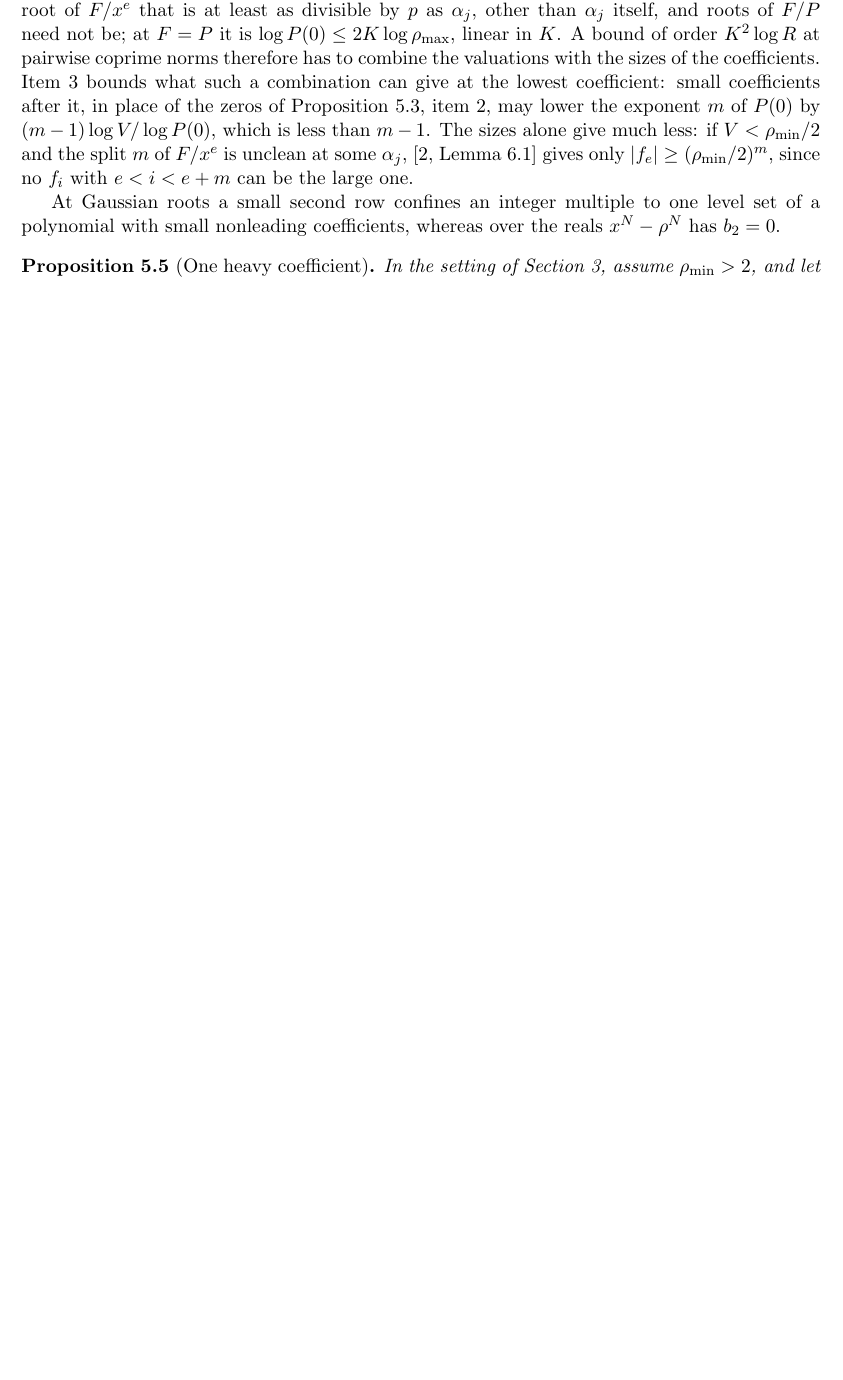
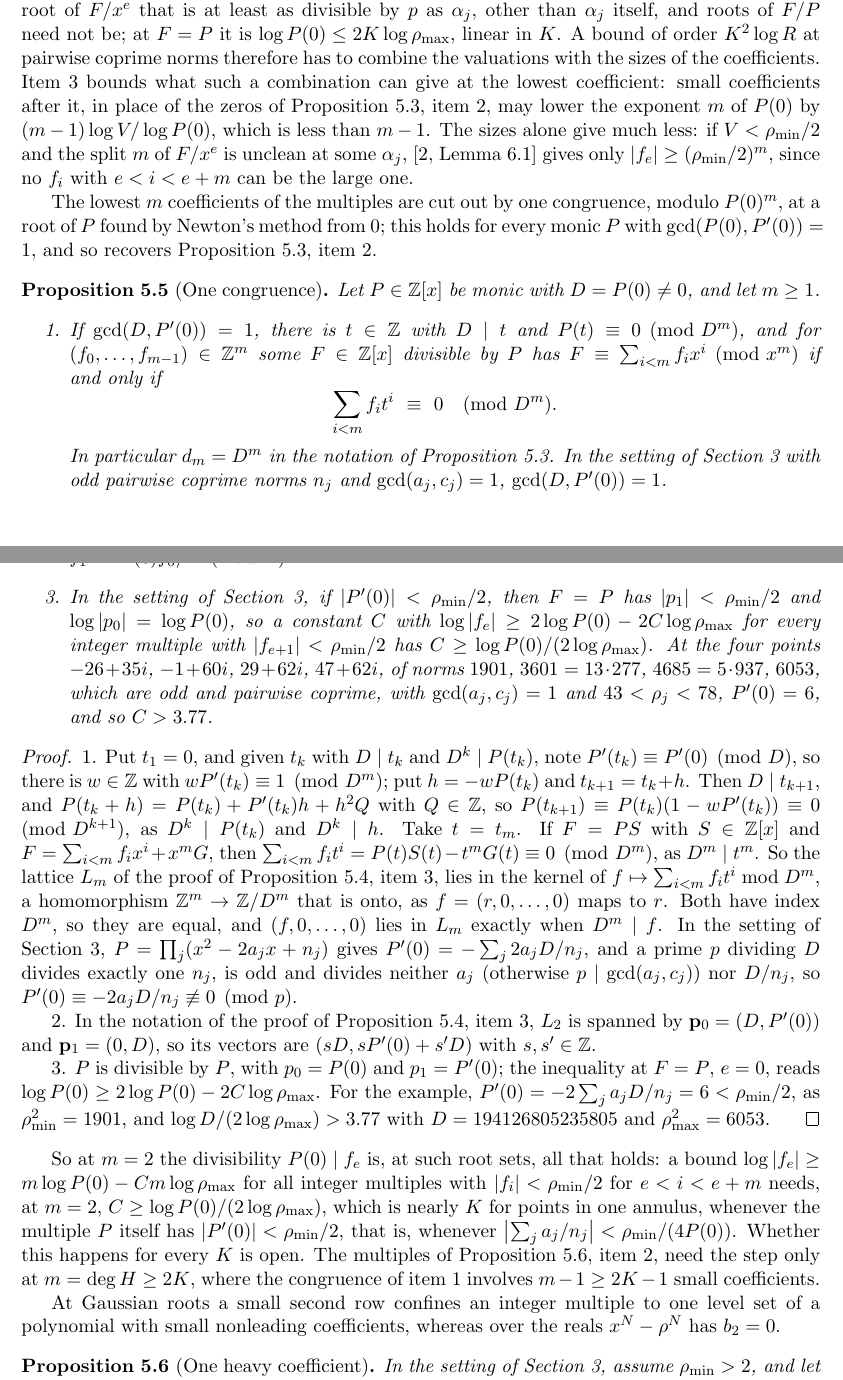
Before and after one commit to bangyen/coefficient-mass, a LaTeX paper (papers/coefficient-mass-sectors.tex): part of page 13 of 15 before the commit and two parts of pages 13 and 14 of 16 after it, the two joined at a grey line, cut so that both start at the same text, the shorter picture padded with empty space. Compiled offline with pdfLaTeX.

Commit message:
Sectors: the lowest coefficients of the multiples as one congruence
prop:gausscong: when gcd(P(0), P'(0)) = 1 the lowest m coefficients of
the integer multiples of P are the f with sum f_i t^i = 0 mod P(0)^m, t
the root of P mod P(0)^m reached by Newton's method from 0.  At m = 2 a
root set with |P'(0)| < rho_min/2 (four points, P'(0) = 6) forces C > 3.77
in the small-coefficient step; ROADMAP narrows the step to m >= 2K.

```diff
--- a/papers/coefficient-mass-sectors.tex
+++ b/papers/coefficient-mass-sectors.tex
@@ -1065,6 +1065,79 @@ $m$ of $F/x^e$ is unclean at some $\alpha_j$,
 \cite[Lemma~6.1]{coefficient-mass-complex} gives only
 $|f_e|\ge(\rho_{\min}/2)^m$, since no $f_i$ with $e<i<e+m$ can be the large one.
 
+The lowest $m$ coefficients of the multiples are cut out by one congruence,
+modulo $P(0)^m$, at a root of $P$ found by Newton's method from $0$; this
+holds for every monic $P$ with $\gcd(P(0),P'(0))=1$, and so recovers
+Proposition~\ref{prop:gausslow}, item~2.
+
+\begin{proposition}[One congruence]\label{prop:gausscong}
+Let $P\in\mathbb Z[x]$ be monic with $D=P(0)\ne0$, and let $m\ge1$.
+\begin{enumerate}
+\item If $\gcd(D,P'(0))=1$, there is $t\in\mathbb Z$ with $D\mid t$ and
+$P(t)\equiv0\pmod{D^m}$, and for $(f_0,\ldots,f_{m-1})\in\mathbb Z^m$ some
+$F\in\mathbb Z[x]$ divisible by $P$ has $F\equiv\sum_{i<m}f_ix^i\pmod{x^m}$
+if and only if
+\[
+  \sum_{i<m}f_it^i\ \equiv\ 0\pmod{D^m}.
+\]
+In particular $d_m=D^m$ in the notation of Proposition~\ref{prop:gausslow}.
+In the setting of Section~\ref{sec:gaussian} with odd pairwise coprime norms
+$n_j$ and $\gcd(a_j,c_j)=1$, $\gcd(D,P'(0))=1$.
+\item Some $F\in\mathbb Z[x]$ divisible by $P$ has $F\equiv f_0+f_1x\pmod{x^2}$
+if and only if $D\mid f_0$ and $f_1\equiv P'(0)f_0/D\pmod D$.
+\item In the setting of Section~\ref{sec:gaussian}, if
+$|P'(0)|<\rho_{\min}/2$, then $F=P$ has $|p_1|<\rho_{\min}/2$ and
+$\log|p_0|=\log P(0)$, so a constant $C$ with
+$\log|f_e|\ge2\log P(0)-2C\log\rho_{\max}$ for every integer multiple with
+$|f_{e+1}|<\rho_{\min}/2$ has $C\ge\log P(0)/(2\log\rho_{\max})$.  At the
+four points $-26+35i$, $-1+60i$, $29+62i$, $47+62i$, of norms $1901$,
+$3601=13\cdot277$, $4685=5\cdot937$, $6053$, which are odd and pairwise
+coprime, with $\gcd(a_j,c_j)=1$ and $43<\rho_j<78$, $P'(0)=6$, and so
+$C>3.77$.
+\end{enumerate}
+\end{proposition}
+
+\begin{proof}
+1.  Put $t_1=0$, and given $t_k$ with $D\mid t_k$ and $D^k\mid P(t_k)$, note
+$P'(t_k)\equiv P'(0)\pmod D$, so there is $w\in\mathbb Z$ with
+$wP'(t_k)\equiv1\pmod{D^m}$; put $h=-wP(t_k)$ and $t_{k+1}=t_k+h$.  Then
+$D\mid t_{k+1}$, and $P(t_k+h)=P(t_k)+P'(t_k)h+h^2Q$ with $Q\in\mathbb Z$,
+so $P(t_{k+1})\equiv P(t_k)(1-wP'(t_k))\equiv0\pmod{D^{k+1}}$, as
+$D^k\mid P(t_k)$ and $D^k\mid h$.  Take $t=t_m$.  If $F=PS$ with
+$S\in\mathbb Z[x]$ and $F=\sum_{i<m}f_ix^i+x^mG$, then
+$\sum_{i<m}f_it^i=P(t)S(t)-t^mG(t)\equiv0\pmod{D^m}$, as $D^m\mid t^m$.  So
+the lattice $L_m$ of the proof of Proposition~\ref{prop:gaussadic}, item~3,
+lies in the kernel of $f\mapsto\sum_{i<m}f_it^i\bmod D^m$, a homomorphism
+$\mathbb Z^m\to\mathbb Z/D^m$ that is onto, as $f=(r,0,\ldots,0)$ maps to
+$r$.  Both have index $D^m$, so they are equal, and $(f,0,\ldots,0)$ lies in
+$L_m$ exactly when $D^m\mid f$.  In the setting of Section~\ref{sec:gaussian},
+$P=\prod_j(x^2-2a_jx+n_j)$ gives $P'(0)=-\sum_j2a_jD/n_j$, and a prime $p$
+dividing $D$ divides exactly one $n_j$, is odd and divides neither $a_j$
+(otherwise $p\mid\gcd(a_j,c_j)$) nor $D/n_j$, so
+$P'(0)\equiv-2a_jD/n_j\not\equiv0\pmod p$.
+
+2.  In the notation of the proof of Proposition~\ref{prop:gaussadic}, item~3,
+$L_2$ is spanned by $\mathbf p_0=(D,P'(0))$ and $\mathbf p_1=(0,D)$, so its
+vectors are $(sD,sP'(0)+s'D)$ with $s,s'\in\mathbb Z$.
+
+3.  $P$ is divisible by $P$, with $p_0=P(0)$ and $p_1=P'(0)$; the inequality
+at $F=P$, $e=0$, reads $\log P(0)\ge2\log P(0)-2C\log\rho_{\max}$.  For the
+example, $P'(0)=-2\sum_ja_jD/n_j=6<\rho_{\min}/2$, as $\rho_{\min}^2=1901$,
+and $\log D/(2\log\rho_{\max})>3.77$ with $D=194126805235805$ and
+$\rho_{\max}^2=6053$.
+\end{proof}
+
+So at $m=2$ the divisibility $P(0)\mid f_e$ is, at such root sets, all that
+holds: a bound $\log|f_e|\ge m\log P(0)-Cm\log\rho_{\max}$ for all
+integer multiples with $|f_i|<\rho_{\min}/2$ for $e<i<e+m$ needs, at $m=2$,
+$C\ge\log P(0)/(2\log\rho_{\max})$, which is nearly $K$ for points in one
+annulus, whenever the multiple $P$ itself has $|P'(0)|<\rho_{\min}/2$, that
+is, whenever $\bigl|\sum_ja_j/n_j\bigr|<\rho_{\min}/(4P(0))$.  Whether this
+happens for every $K$ is open.  The multiples of
+Proposition~\ref{prop:gaussheavy}, item~2, need the step only at
+$m=\deg H\ge2K$, where the congruence of item~1 involves $m-1\ge2K-1$ small
+coefficients.
+
 At Gaussian roots a small second row confines an integer multiple to one
 level set of a polynomial with small nonleading coefficients, whereas over
 the reals $x^N-\rho^N$ has $b_2=0$.
```
Also changed, not shown: ROADMAP.md (+24 -1 lines), README.md, papers/coefficient-mass-sectors.tex (3 more changed lines), 1 other file.
